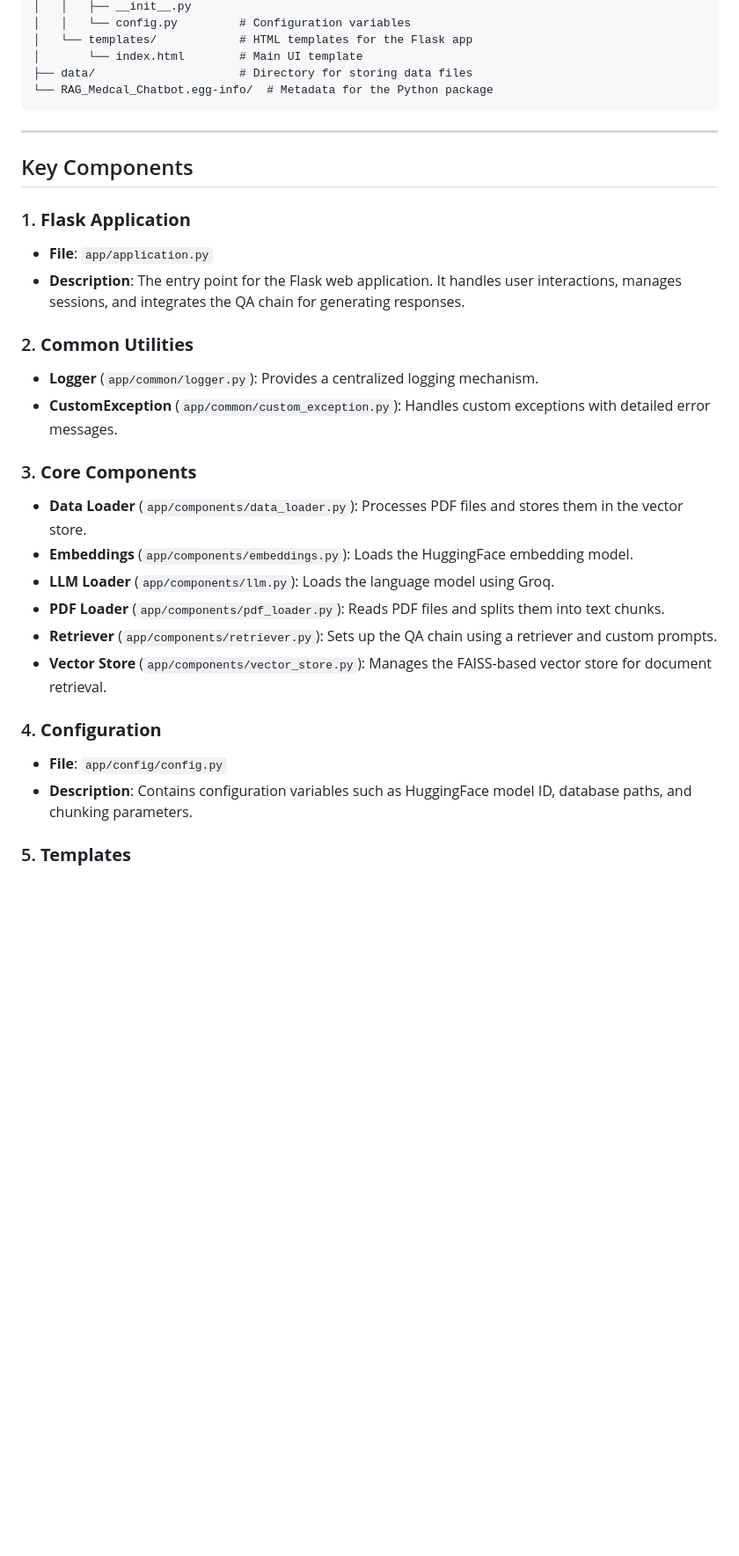
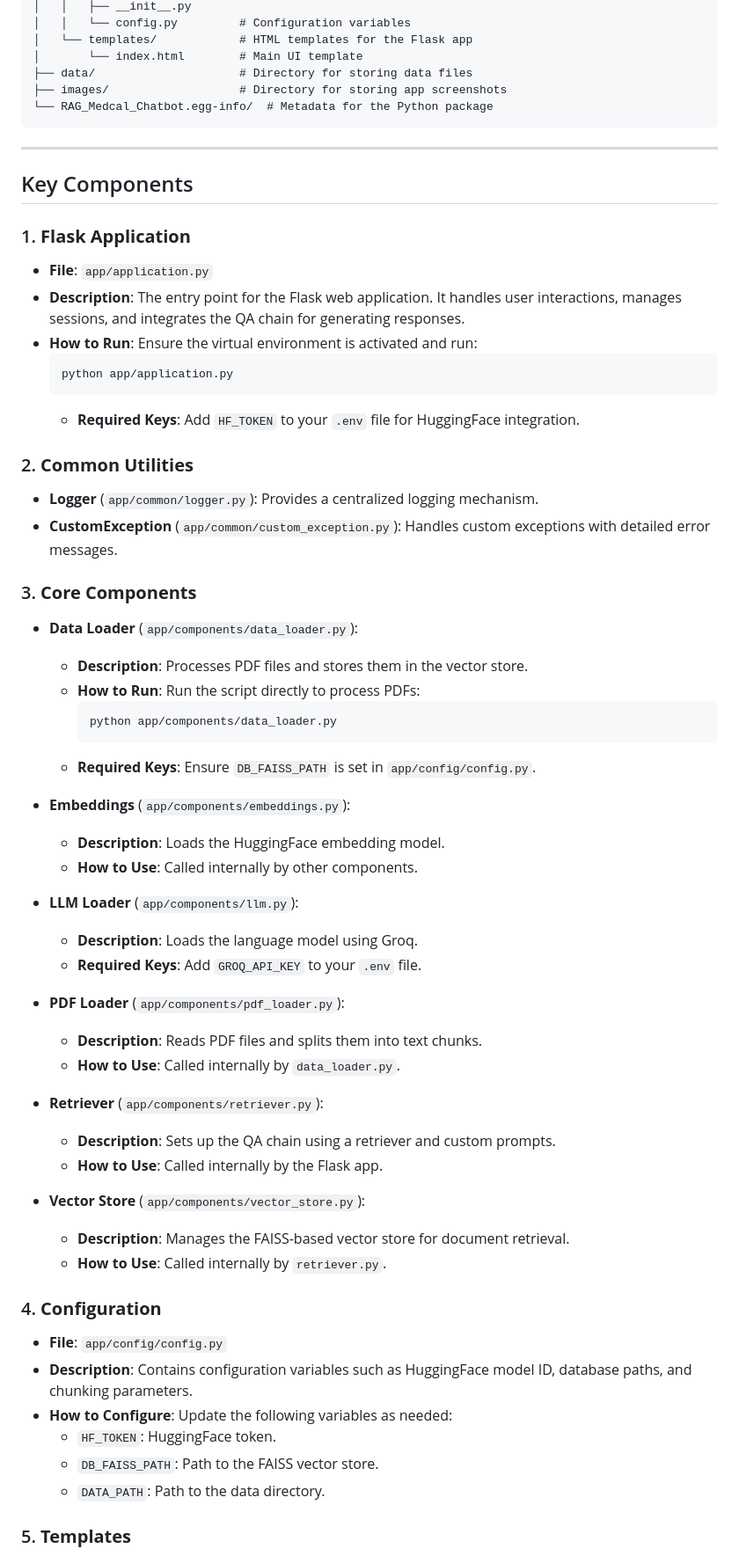
Before and after one commit to achraf-bogryn/RAG_MEDICAL_ASSISTANT, a Markdown page: README.md, the part around one of its changes. Shown at 88% size. Rendered like a GitHub page; blank space fills up the shorter version.

Commit message:
add documenation of my code

````diff
--- a/README.md
+++ b/README.md
@@ -33,6 +33,7 @@ RAG_assistante/
 │   └── templates/            # HTML templates for the Flask app
 │       └── index.html        # Main UI template
 ├── data/                     # Directory for storing data files
+├── images/                   # Directory for storing app screenshots
 └── RAG_Medcal_Chatbot.egg-info/  # Metadata for the Python package
 ```
 
@@ -43,22 +44,52 @@ RAG_assistante/
 ### 1. **Flask Application**
 - **File**: `app/application.py`
 - **Description**: The entry point for the Flask web application. It handles user interactions, manages sessions, and integrates the QA chain for generating responses.
+- **How to Run**: Ensure the virtual environment is activated and run:
+  ```bash
+  python app/application.py
+  ```
+  - **Required Keys**: Add `HF_TOKEN` to your `.env` file for HuggingFace integration.
 
 ### 2. **Common Utilities**
 - **Logger** (`app/common/logger.py`): Provides a centralized logging mechanism.
 - **CustomException** (`app/common/custom_exception.py`): Handles custom exceptions with detailed error messages.
 
 ### 3. **Core Components**
-- **Data Loader** (`app/components/data_loader.py`): Processes PDF files and stores them in the vector store.
-- **Embeddings** (`app/components/embeddings.py`): Loads the HuggingFace embedding model.
-- **LLM Loader** (`app/components/llm.py`): Loads the language model using Groq.
-- **PDF Loader** (`app/components/pdf_loader.py`): Reads PDF files and splits them into text chunks.
-- **Retriever** (`app/components/retriever.py`): Sets up the QA chain using a retriever and custom prompts.
-- **Vector Store** (`app/components/vector_store.py`): Manages the FAISS-based vector store for document retrieval.
+- **Data Loader** (`app/components/data_loader.py`):
+  - **Description**: Processes PDF files and stores them in the vector store.
+  - **How to Run**: Run the script directly to process PDFs:
+    ```bash
+    python app/components/data_loader.py
+    ```
+  - **Required Keys**: Ensure `DB_FAISS_PATH` is set in `app/config/config.py`.
+
+- **Embeddings** (`app/components/embeddings.py`):
+  - **Description**: Loads the HuggingFace embedding model.
+  - **How to Use**: Called internally by other components.
+
+- **LLM Loader** (`app/components/llm.py`):
+  - **Description**: Loads the language model using Groq.
+  - **Required Keys**: Add `GROQ_API_KEY` to your `.env` file.
+
+- **PDF Loader** (`app/components/pdf_loader.py`):
+  - **Description**: Reads PDF files and splits them into text chunks.
+  - **How to Use**: Called internally by `data_loader.py`.
+
+- **Retriever** (`app/components/retriever.py`):
+  - **Description**: Sets up the QA chain using a retriever and custom prompts.
+  - **How to Use**: Called internally by the Flask app.
+
+- **Vector Store** (`app/components/vector_store.py`):
+  - **Description**: Manages the FAISS-based vector store for document retrieval.
+  - **How to Use**: Called internally by `retriever.py`.
 
 ### 4. **Configuration**
 - **File**: `app/config/config.py`
 - **Description**: Contains configuration variables such as HuggingFace model ID, database paths, and chunking parameters.
+- **How to Configure**: Update the following variables as needed:
+  - `HF_TOKEN`: HuggingFace token.
+  - `DB_FAISS_PATH`: Path to the FAISS vector store.
+  - `DATA_PATH`: Path to the data directory.
 
 ### 5. **Templates**
 - **File**: `app/templates/index.html`
````
Also changed, not shown: other parts of README.md (+28 -0 lines).
